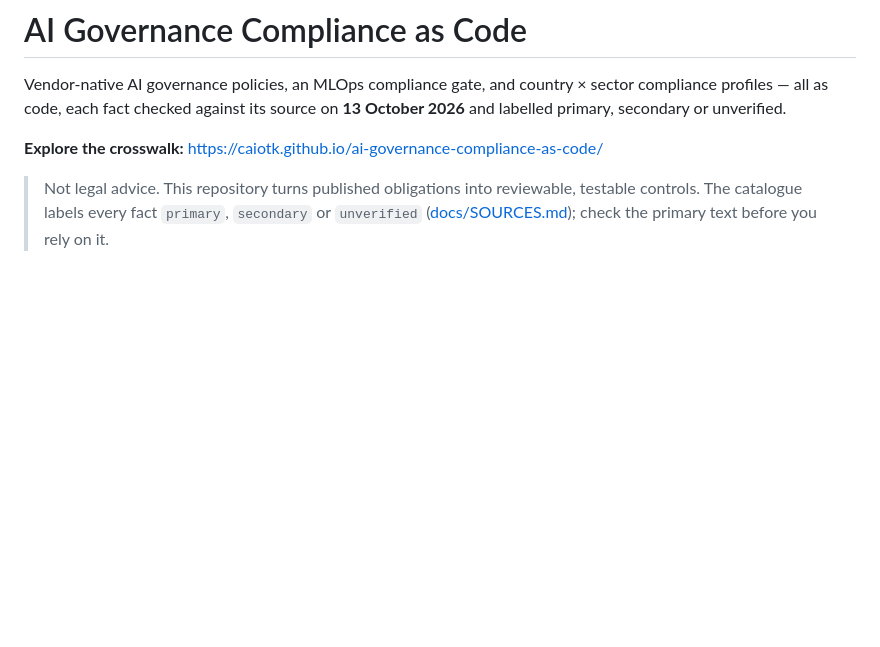
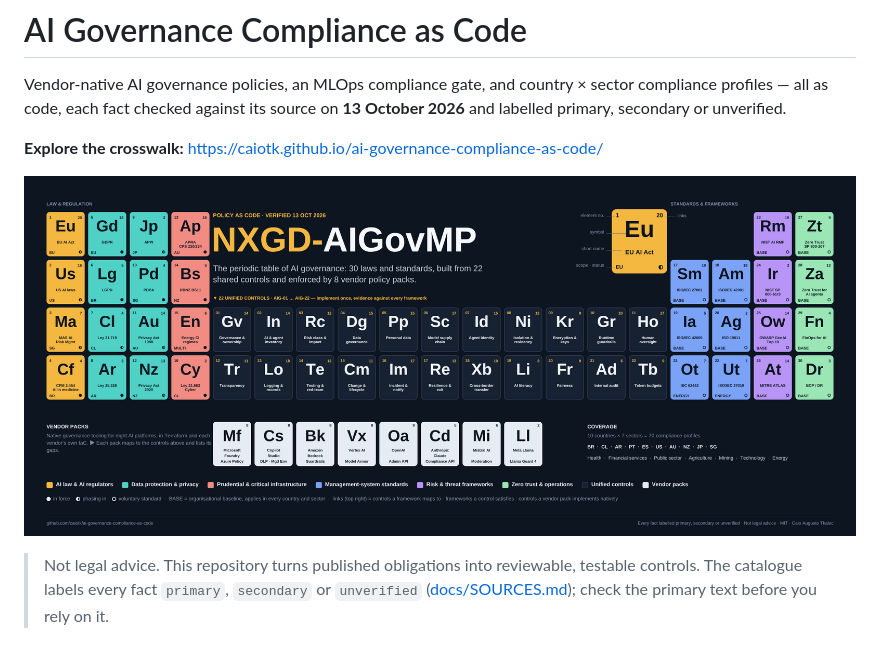
Before and after one commit to caiotk/ai-governance-compliance-as-code, a Markdown page: README.md, the part around the change. Rendered like a GitHub page; blank space fills up the shorter version.

Commit message:
Add NXGD-AIGovMP visual to README

```diff
--- a/README.md
+++ b/README.md
@@ -3,6 +3,8 @@
 Vendor-native AI governance policies, an MLOps compliance gate, and country × sector compliance profiles — all as code, each fact checked against its source on **13 October 2026** and labelled primary, secondary or unverified.
 
 **Explore the crosswalk:** https://caiotk.github.io/ai-governance-compliance-as-code/
+
+![NXGD-AIGovMP: the periodic table of AI governance. 30 laws and standards grouped by family, the 22 shared AIG controls they map to, and the 8 vendor policy packs that implement them](docs/NXGD-AIGovMP.png)
 
 > Not legal advice. This repository turns published obligations into reviewable, testable controls. The catalogue labels every fact `primary`, `secondary` or `unverified` ([docs/SOURCES.md](docs/SOURCES.md)); check the primary text before you rely on it.
 
```
